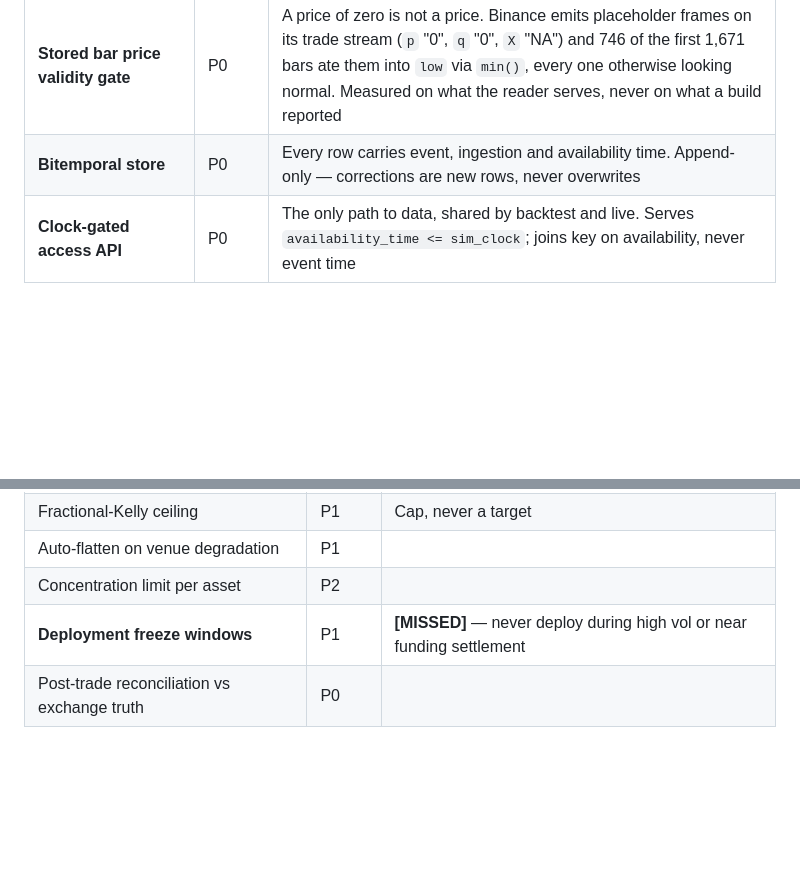
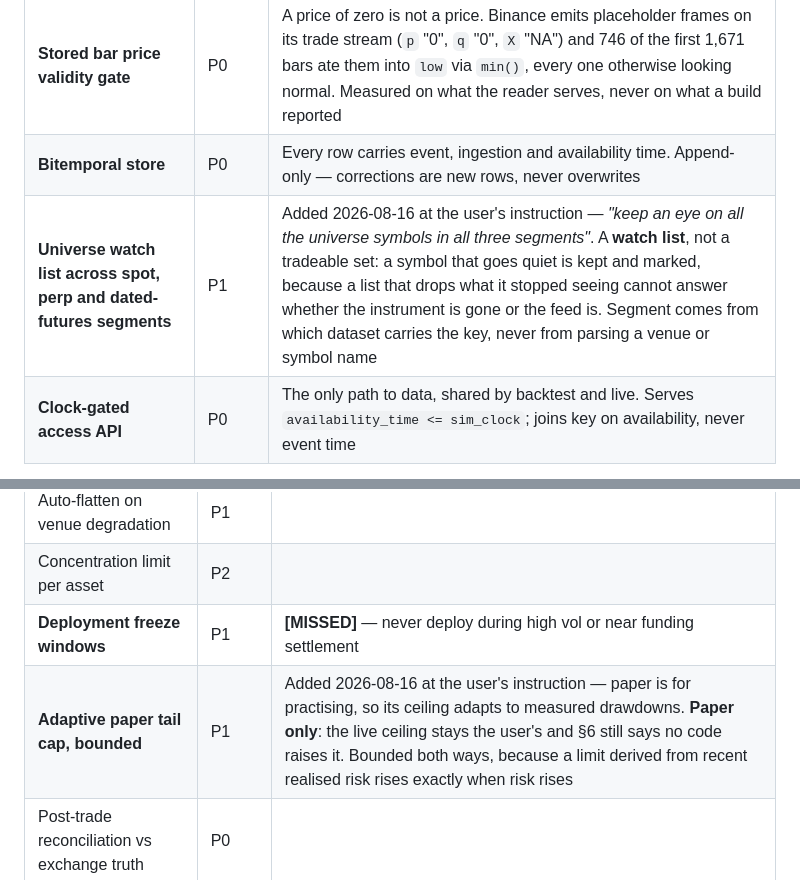
Before and after one commit to ajithd747-dotcom/research, a Markdown page: FEATURES.md, 2 parts joined by grey strips. Drawn GitHub-style; blank space fills up the shorter version.

Commit message:
docs: two catalogue rows added at the user's instruction
`FEATURES.md` §1 gains a universe watch list across spot, perp and dated-futures
segments; §6 gains a bounded adaptive paper tail cap. The catalogue is what the
wall parses, so a capability without a row cannot have a tile - 189 features
becomes 191.

Both are the user's requests rather than rows mined from the corpus, and both say
so in their notes. The watch list is deliberately not a tradeable set: a symbol
that goes quiet is kept and marked, because a list that drops what it stopped
seeing cannot answer whether the instrument is gone or the feed is. The paper cap
is paper-only, and §6's ruling that no code raises the user's live ceiling is
unchanged.

Code in `ajith4134/trading-system` at ee63acc.

Co-Authored-By: Claude Opus 5 (1M context) <noreply@anthropic.com>
Claude-Session: https://claude.ai/code/session_014TLBXVRU6m5X7AxU2jCbgT

```diff
--- a/FEATURES.md
+++ b/FEATURES.md
@@ -33,6 +33,7 @@ second strategy / portfolio · **P3** = scale · **—** = deliberately deferred
 | Wash-trading discount on reported volume | P1 | **[MISSED]** — never size off raw aggregate volume |
 | **Stored bar price validity gate** | P0 | A price of zero is not a price. Binance emits placeholder frames on its trade stream (`p` "0", `q` "0", `X` "NA") and 746 of the first 1,671 bars ate them into `low` via `min()`, every one otherwise looking normal. Measured on what the reader serves, never on what a build reported |
 | **Bitemporal store** | P0 | Every row carries event, ingestion and availability time. Append-only — corrections are new rows, never overwrites |
+| **Universe watch list across spot, perp and dated-futures segments** | P1 | Added 2026-08-16 at the user's instruction — *"keep an eye on all the universe symbols in all three segments"*. A **watch list**, not a tradeable set: a symbol that goes quiet is kept and marked, because a list that drops what it stopped seeing cannot answer whether the instrument is gone or the feed is. Segment comes from which dataset carries the key, never from parsing a venue or symbol name |
 | **Clock-gated access API** | P0 | The only path to data, shared by backtest and live. Serves `availability_time <= sim_clock`; joins key on availability, never event time |
 
 ## 2. Feature engineering
@@ -211,6 +212,7 @@ LGPL-3.0, which §3c of `ARCHITECTURE.md` already flags as a constraint.
 | Auto-flatten on venue degradation | P1 | |
 | Concentration limit per asset | P2 | |
 | **Deployment freeze windows** | P1 | **[MISSED]** — never deploy during high vol or near funding settlement |
+| **Adaptive paper tail cap, bounded** | P1 | Added 2026-08-16 at the user's instruction — paper is for practising, so its ceiling adapts to measured drawdowns. **Paper only**: the live ceiling stays the user's and §6 still says no code raises it. Bounded both ways, because a limit derived from recent realised risk rises exactly when risk rises |
 | Post-trade reconciliation vs exchange truth | P0 | |
 
 ## 7. Portfolio
```
